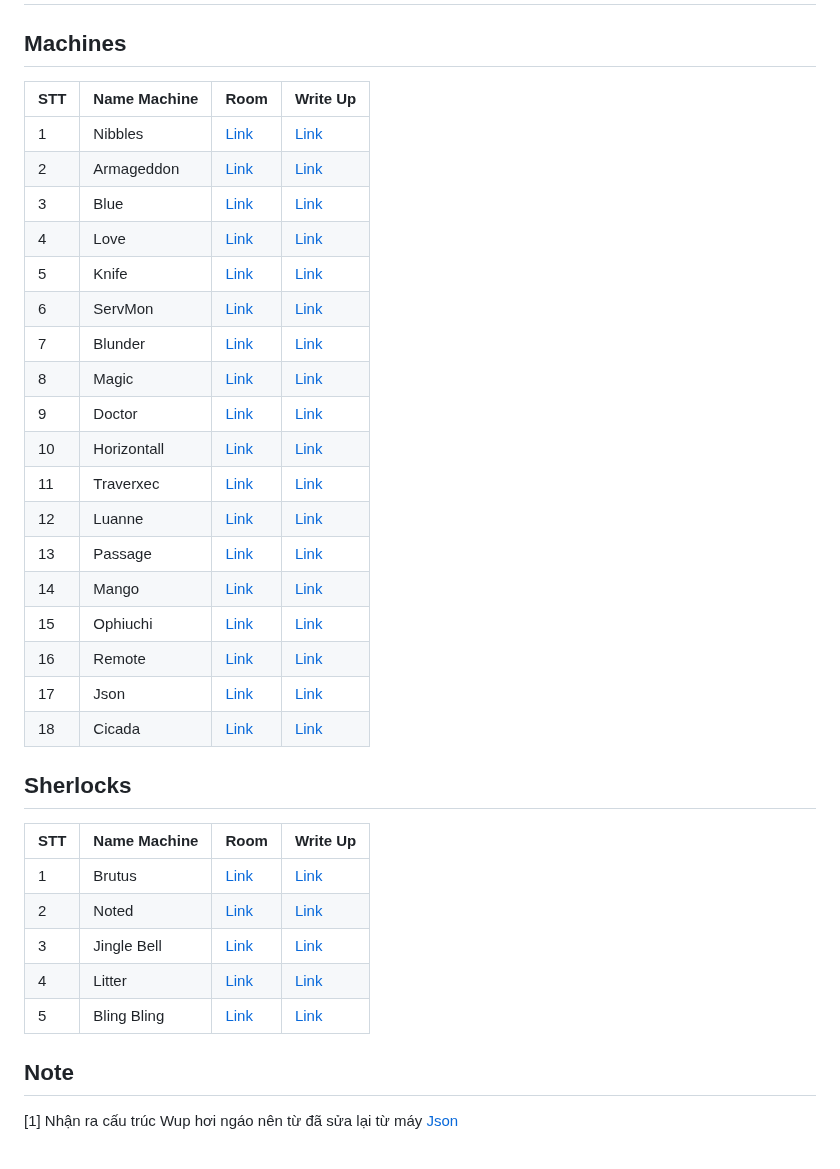
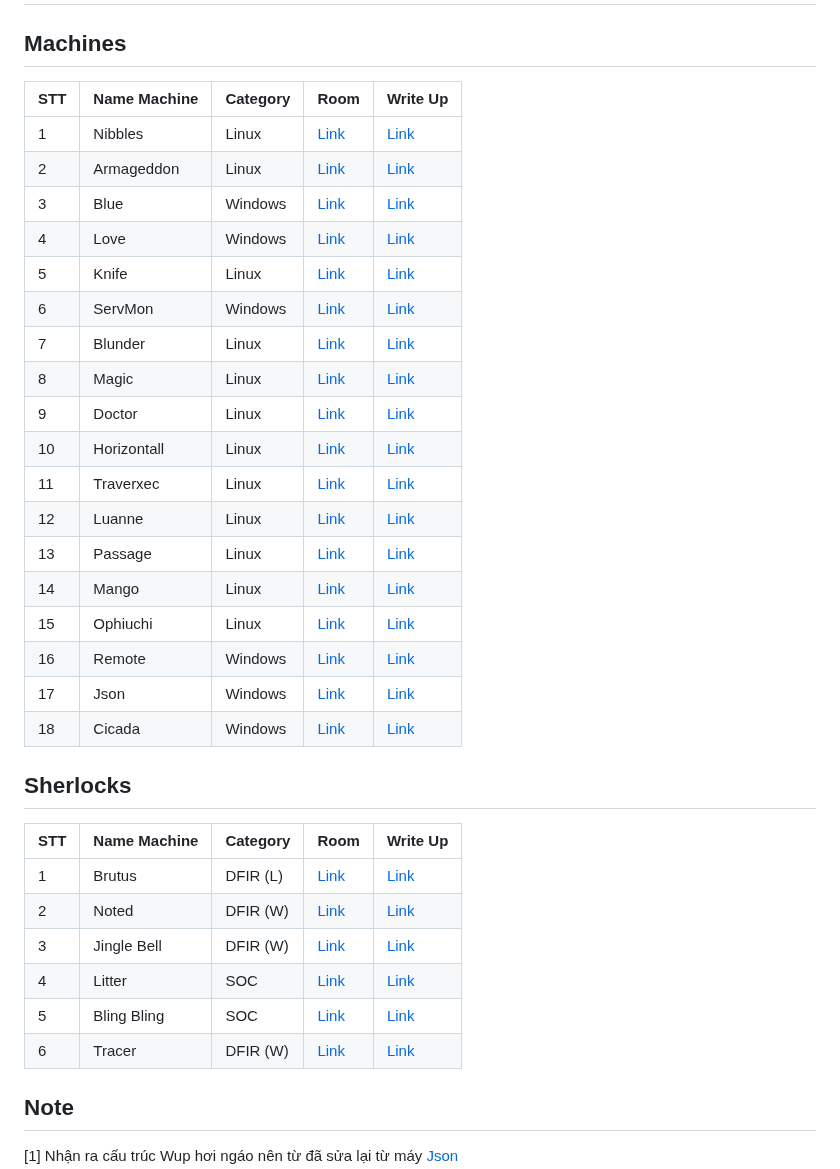
Before and after one commit to vanniichan/HackTheBox, a Markdown page: README.md, the part around the change. Rendered like a GitHub page.

```diff
--- a/README.md
+++ b/README.md
@@ -2,35 +2,36 @@
 
 ## Machines
 
-| STT | Name Machine | Room | Write Up |
-| --- | --- | --- | --- |
-|1| Nibbles|[Link](https://www.hackthebox.com/machines/nibbles)|[Link](https://github.com/vanniichan/HackTheBox/blob/main/Nibbles/Wup.md)|
-|2| Armageddon| [Link](https://app.hackthebox.com/machines/Armageddon)|[Link](https://github.com/vanniichan/HackTheBox/blob/main/Armageddon/WriteUp.md)|
-|3| Blue | [Link](https://app.hackthebox.com/machines/51) | [Link](https://github.com/vanniichan/HackTheBox/blob/main/Blue/WriteUp.md)|
-|4| Love | [Link](https://app.hackthebox.com/machines/Love) | [Link](https://github.com/vanniichan/HackTheBox/tree/main/Love) |
-|5| Knife | [Link](https://app.hackthebox.com/machines/Knife) | [Link](https://github.com/vanniichan/HackTheBox/tree/main/Knife) |
-|6| ServMon | [Link](https://app.hackthebox.com/machines/ServMon) | [Link](https://github.com/vanniichan/HackTheBox/tree/main/ServMon) |
-|7| Blunder | [Link](https://app.hackthebox.com/machines/Blunder) | [Link](https://github.com/vanniichan/HackTheBox/tree/main/Blunder) |
-|8| Magic | [Link](https://app.hackthebox.com/machines/241) | [Link](https://github.com/vanniichan/HackTheBox/tree/main/Magic) |
-|9| Doctor | [Link](https://app.hackthebox.com/machines/Doctor) | [Link](https://github.com/vanniichan/HackTheBox/tree/main/Doctor) |
-|10| Horizontall | [Link](https://app.hackthebox.com/machines/374) | [Link](https://github.com/vanniichan/HackTheBox/tree/main/Horizontall) |
-|11| Traverxec | [Link](https://app.hackthebox.com/machines/Traverxec) | [Link](https://github.com/vanniichan/HackTheBox/blob/main/Traverxec/WriteUp.md) |
-|12| Luanne | [Link](https://app.hackthebox.com/machines/302) | [Link](https://github.com/vanniichan/HackTheBox/blob/main/Luanne/WriteUp.md) |
-|13| Passage | [Link](https://app.hackthebox.com/machines/Passage) | [Link](https://github.com/vanniichan/HackTheBox/blob/main/Passage/WriteUp.md) |
-|14| Mango | [Link](https://app.hackthebox.com/machines/214) | [Link](https://github.com/vanniichan/HackTheBox/blob/main/Mango/WriteUp.md) |
-|15| Ophiuchi | [Link](https://app.hackthebox.com/machines/315) | [Link](https://github.com/vanniichan/HackTheBox/blob/main/Ophiuchi/WriteUp.md) |
-|16| Remote | [Link](https://app.hackthebox.com/machines/234) | [Link](https://github.com/vanniichan/HackTheBox/blob/main/Remote/WriteUp.md) |
-|17| Json | [Link](https://app.hackthebox.com/machines/Json) | [Link](https://github.com/vanniichan/HackTheBox/blob/main/Json/WriteUp.md) |
-|18| Cicada | [Link](https://app.hackthebox.com/machines/Cicada) | [Link](https://github.com/vanniichan/HackTheBox/blob/main/Cicada/WriteUp.md) |
+| STT | Name Machine | Category | Room | Write Up |
+| --- | --- | --- | --- | -- |
+|1| Nibbles| Linux | [Link](https://www.hackthebox.com/machines/nibbles)|[Link](https://github.com/vanniichan/HackTheBox/blob/main/Nibbles/Wup.md)|
+|2| Armageddon| Linux | [Link](https://app.hackthebox.com/machines/Armageddon)|[Link](https://github.com/vanniichan/HackTheBox/blob/main/Armageddon/WriteUp.md)|
+|3| Blue | Windows | [Link](https://app.hackthebox.com/machines/51) | [Link](https://github.com/vanniichan/HackTheBox/blob/main/Blue/WriteUp.md)|
+|4| Love | Windows |[Link](https://app.hackthebox.com/machines/Love) | [Link](https://github.com/vanniichan/HackTheBox/tree/main/Love) |
+|5| Knife | Linux |[Link](https://app.hackthebox.com/machines/Knife) | [Link](https://github.com/vanniichan/HackTheBox/tree/main/Knife) |
+|6| ServMon | Windows | [Link](https://app.hackthebox.com/machines/ServMon) | [Link](https://github.com/vanniichan/HackTheBox/tree/main/ServMon) |
+|7| Blunder | Linux | [Link](https://app.hackthebox.com/machines/Blunder) | [Link](https://github.com/vanniichan/HackTheBox/tree/main/Blunder) |
+|8| Magic | Linux | [Link](https://app.hackthebox.com/machines/241) | [Link](https://github.com/vanniichan/HackTheBox/tree/main/Magic) |
+|9| Doctor | Linux | [Link](https://app.hackthebox.com/machines/Doctor) | [Link](https://github.com/vanniichan/HackTheBox/tree/main/Doctor) |
+|10| Horizontall | Linux | [Link](https://app.hackthebox.com/machines/374) | [Link](https://github.com/vanniichan/HackTheBox/tree/main/Horizontall) |
+|11| Traverxec | Linux | [Link](https://app.hackthebox.com/machines/Traverxec) | [Link](https://github.com/vanniichan/HackTheBox/blob/main/Traverxec/WriteUp.md) |
+|12| Luanne | Linux | [Link](https://app.hackthebox.com/machines/302) | [Link](https://github.com/vanniichan/HackTheBox/blob/main/Luanne/WriteUp.md) |
+|13| Passage | Linux | [Link](https://app.hackthebox.com/machines/Passage) | [Link](https://github.com/vanniichan/HackTheBox/blob/main/Passage/WriteUp.md) |
+|14| Mango | Linux | [Link](https://app.hackthebox.com/machines/214) | [Link](https://github.com/vanniichan/HackTheBox/blob/main/Mango/WriteUp.md) |
+|15| Ophiuchi | Linux | [Link](https://app.hackthebox.com/machines/315) | [Link](https://github.com/vanniichan/HackTheBox/blob/main/Ophiuchi/WriteUp.md) |
+|16| Remote | Windows | [Link](https://app.hackthebox.com/machines/234) | [Link](https://github.com/vanniichan/HackTheBox/blob/main/Remote/WriteUp.md) |
+|17| Json | Windows |[Link](https://app.hackthebox.com/machines/Json) | [Link](https://github.com/vanniichan/HackTheBox/blob/main/Json/WriteUp.md) |
+|18| Cicada | Windows | [Link](https://app.hackthebox.com/machines/Cicada) | [Link](https://github.com/vanniichan/HackTheBox/blob/main/Cicada/WriteUp.md) |
 
 ## Sherlocks
-| STT | Name Machine | Room | Write Up |
-| --- | --- | --- | --- |
-|1| Brutus | [Link](https://app.hackthebox.com/sherlocks/Brutus) | [Link](https://github.com/vanniichan/HackTheBox/blob/main/Brutus/WriteUp.md) |
-|2| Noted | [Link](https://app.hackthebox.com/sherlocks/Noted) | [Link](https://github.com/vanniichan/HackTheBox/blob/main/Noted/WriteUp.md) |
-|3| Jingle Bell | [Link](https://app.hackthebox.com/sherlocks/Jingle%20Bell) | [Link](https://github.com/vanniichan/HackTheBox/blob/main/Jingle%20Bell/WriteUp.md) |
-|4| Litter | [Link](https://app.hackthebox.com/sherlocks/Litter) | [Link](https://github.com/vanniichan/HackTheBox/blob/main/Litter/WriteUp.md) |
-|5| Bling Bling | [Link](https://app.hackthebox.com/sherlocks/OpSalwarKameez24-5:%20Bling-Bling/) | [Link](https://github.com/vanniichan/HackTheBox/blob/main/Bling%20Bling/WriteUp.md) |
+| STT | Name Machine | Category | Room | Write Up |
+| --- | --- | --- | --- | --- |
+|1| Brutus | DFIR (L) | [Link](https://app.hackthebox.com/sherlocks/Brutus) | [Link](https://github.com/vanniichan/HackTheBox/blob/main/Brutus/WriteUp.md) |
+|2| Noted | DFIR (W) |[Link](https://app.hackthebox.com/sherlocks/Noted) | [Link](https://github.com/vanniichan/HackTheBox/blob/main/Noted/WriteUp.md) |
+|3| Jingle Bell | DFIR (W) | [Link](https://app.hackthebox.com/sherlocks/Jingle%20Bell) | [Link](https://github.com/vanniichan/HackTheBox/blob/main/Jingle%20Bell/WriteUp.md) |
+|4| Litter | SOC | [Link](https://app.hackthebox.com/sherlocks/Litter) | [Link](https://github.com/vanniichan/HackTheBox/blob/main/Litter/WriteUp.md) |
+|5| Bling Bling | SOC |[Link](https://app.hackthebox.com/sherlocks/OpSalwarKameez24-5:%20Bling-Bling/) | [Link](https://github.com/vanniichan/HackTheBox/blob/main/Bling%20Bling/WriteUp.md) |
+|6| Tracer | DFIR (W) | [Link](https://app.hackthebox.com/sherlocks/Tracer) | [Link](https://github.com/vanniichan/HackTheBox/blob/main/Tracer/WriteUp.md) |
 
 ## Note
 [1] Nhận ra cấu trúc Wup hơi ngáo nên từ đã sửa lại từ máy [Json](https://github.com/vanniichan/HackTheBox/blob/main/Json/WriteUp.md)
```
